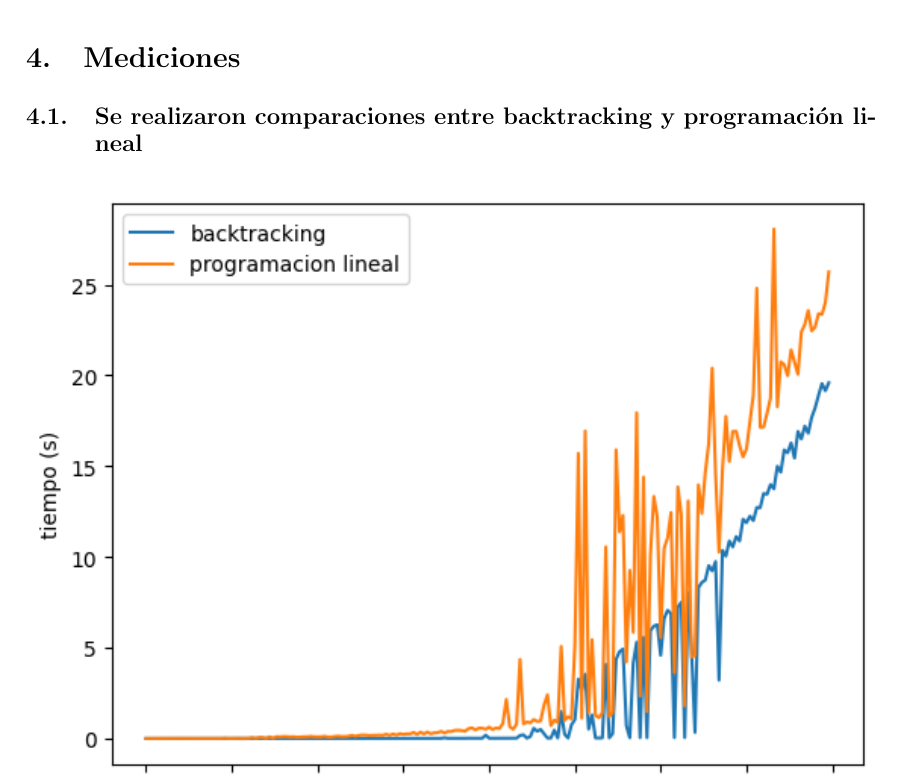
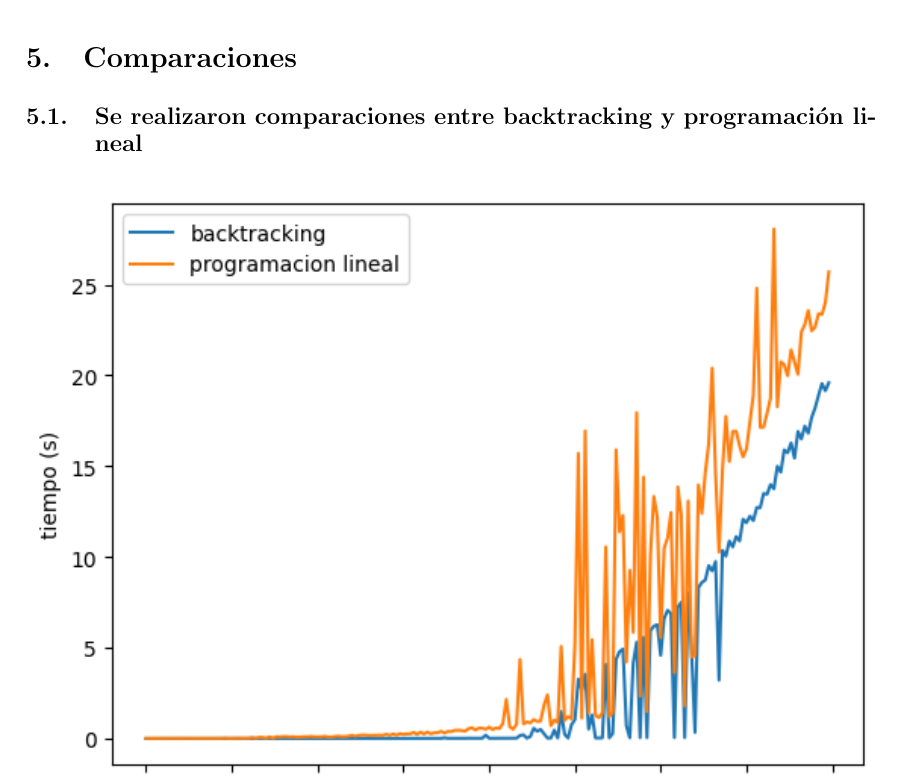
Before and after one commit to tda-juanes/tp3, a LaTeX document (informe/main.tex, which reads informe/tex/graficos.tex): part of page 3 of 8 before the commit and part of page 6 of 8 after it, cut at the place of the change. Compiled offline with pdfLaTeX.

Commit message:
change order

```diff
--- a/informe/tex/graficos.tex
+++ b/informe/tex/graficos.tex
@@ -1,4 +1,4 @@
-\section{Mediciones}
+\section{Comparaciones}
 
 \subsection{Se realizaron comparaciones entre backtracking y programación lineal}
 
```
Also changed, not shown: informe/main.tex (+2 -2 lines), informe/main.pdf.
